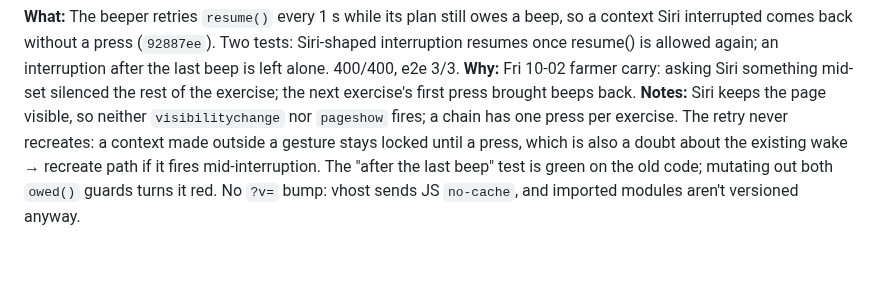
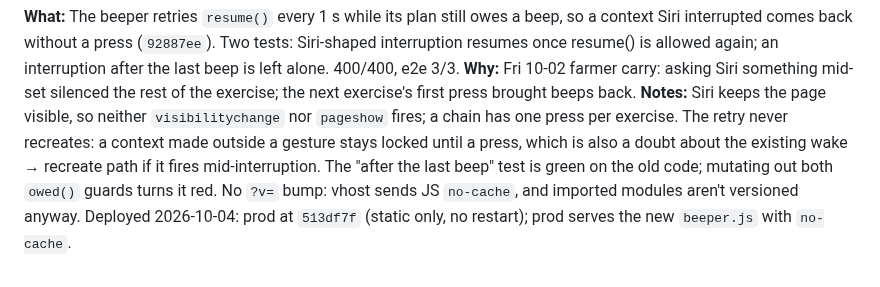
Before and after one commit to CMON1975/workouts, a Markdown page: PROCESS.md, the part around the change. Rendered like a GitHub page.

Commit message:
docs: note Siri beep fix deploy
Co-Authored-By: Claude Opus 5.5 <noreply@anthropic.com>

```diff
--- a/PROCESS.md
+++ b/PROCESS.md
@@ -438,3 +438,4 @@ Deployed 2026-09-28: prod at `0e8ddc2`, restarted by the user; a rejected import
 **What:** The beeper retries `resume()` every 1 s while its plan still owes a beep, so a context Siri interrupted comes back without a press (`92887ee`). Two tests: Siri-shaped interruption resumes once resume() is allowed again; an interruption after the last beep is left alone. 400/400, e2e 3/3.
 **Why:** Fri 10-02 farmer carry: asking Siri something mid-set silenced the rest of the exercise; the next exercise's first press brought beeps back.
 **Notes:** Siri keeps the page visible, so neither `visibilitychange` nor `pageshow` fires; a chain has one press per exercise. The retry never recreates: a context made outside a gesture stays locked until a press, which is also a doubt about the existing wake → recreate path if it fires mid-interruption. The "after the last beep" test is green on the old code; mutating out both `owed()` guards turns it red. No `?v=` bump: vhost sends JS `no-cache`, and imported modules aren't versioned anyway.
+Deployed 2026-10-04: prod at `513df7f` (static only, no restart); prod serves the new `beeper.js` with `no-cache`.
```
